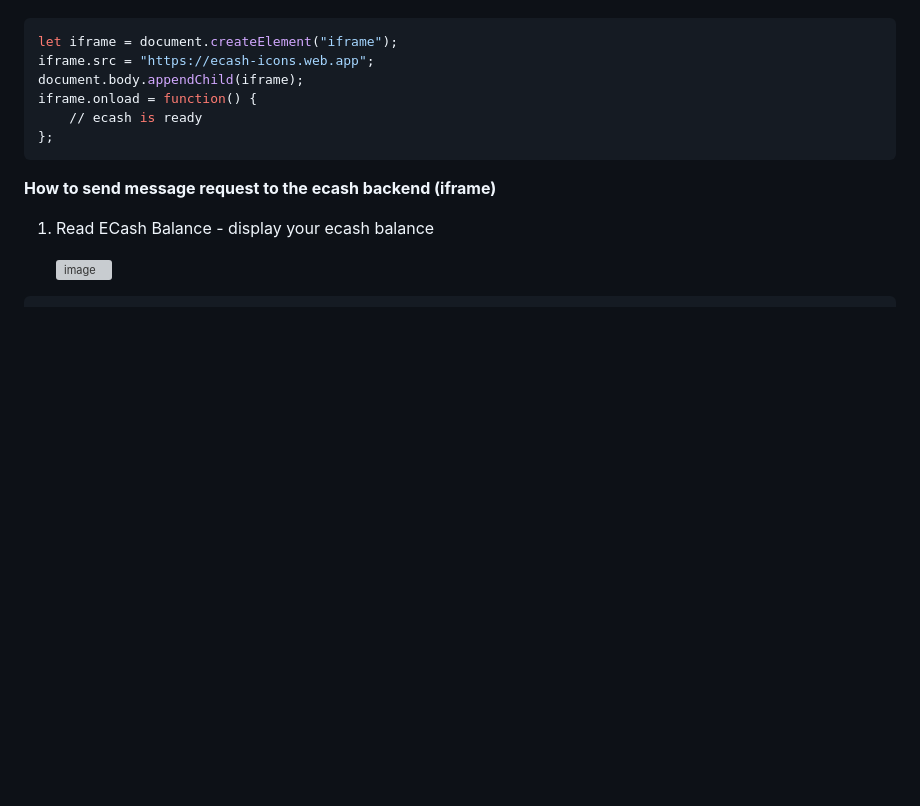
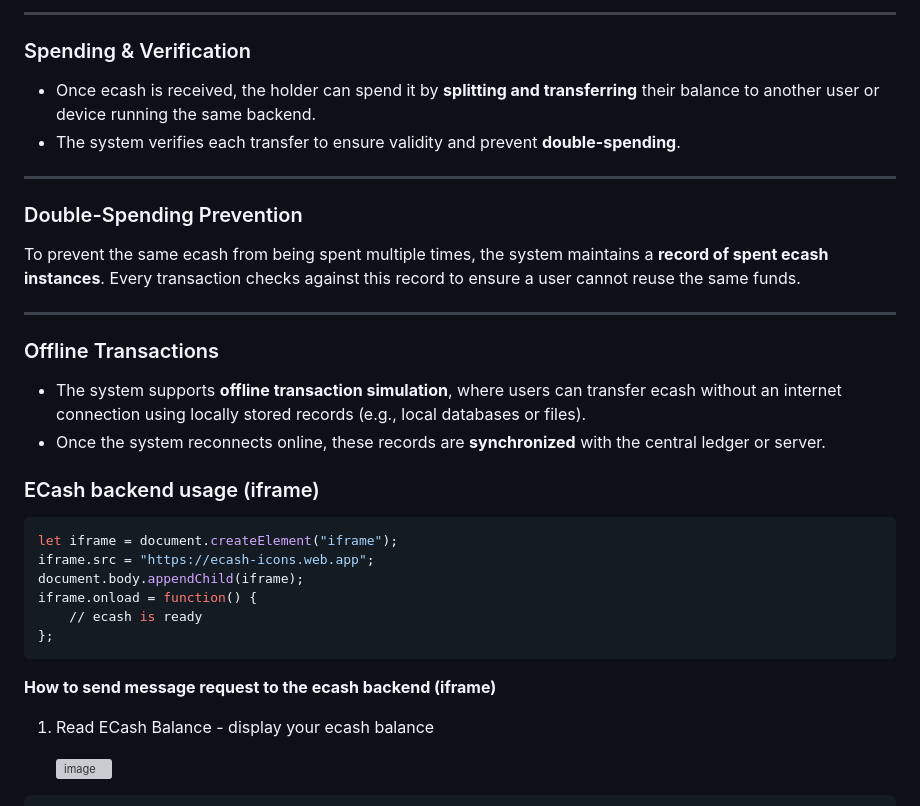
Before and after one commit to VeinSyct/Electronic-Cash, a Markdown page: README.md, the part around one of its changes. GitHub-like rendering; blank space fills up the shorter version; grey boxes are pictures that could not be loaded.

````diff
--- a/README.md
+++ b/README.md
@@ -84,3 +126,25 @@ The system simulates offline transactions where users can transfer ecash without
+---
+
+### Spending & Verification
+
+- Once ecash is received, the holder can spend it by **splitting and transferring** their balance to another user or device running the same backend.
+- The system verifies each transfer to ensure validity and prevent **double-spending**.
+
+---
+
+### Double-Spending Prevention
+
+To prevent the same ecash from being spent multiple times, the system maintains a **record of spent ecash instances**. Every transaction checks against this record to ensure a user cannot reuse the same funds.
+
+---
+
+### Offline Transactions
+
+- The system supports **offline transaction simulation**, where users can transfer ecash without an internet connection using locally stored records (e.g., local databases or files).
+- Once the system reconnects online, these records are **synchronized** with the central ledger or server.
+
+
+### ECash backend usage (iframe)
 
 ```ruby
 let iframe = document.createElement("iframe");
````
Also changed, not shown: other parts of README.md (+89 -47 lines).
